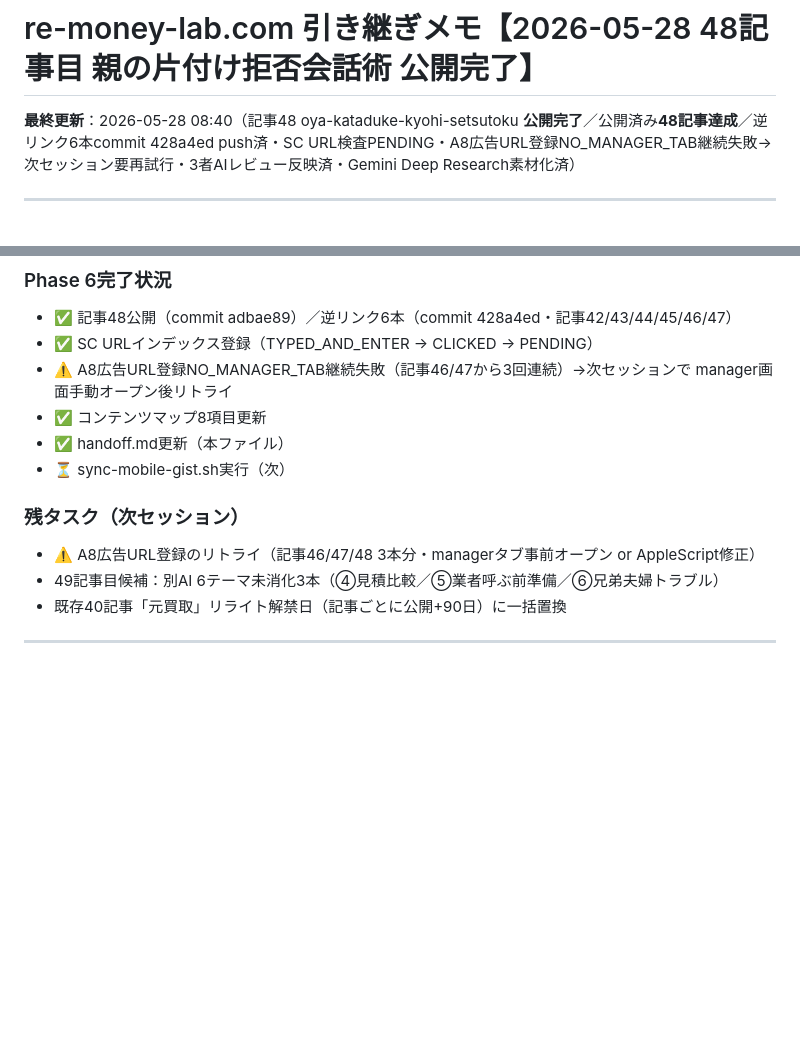
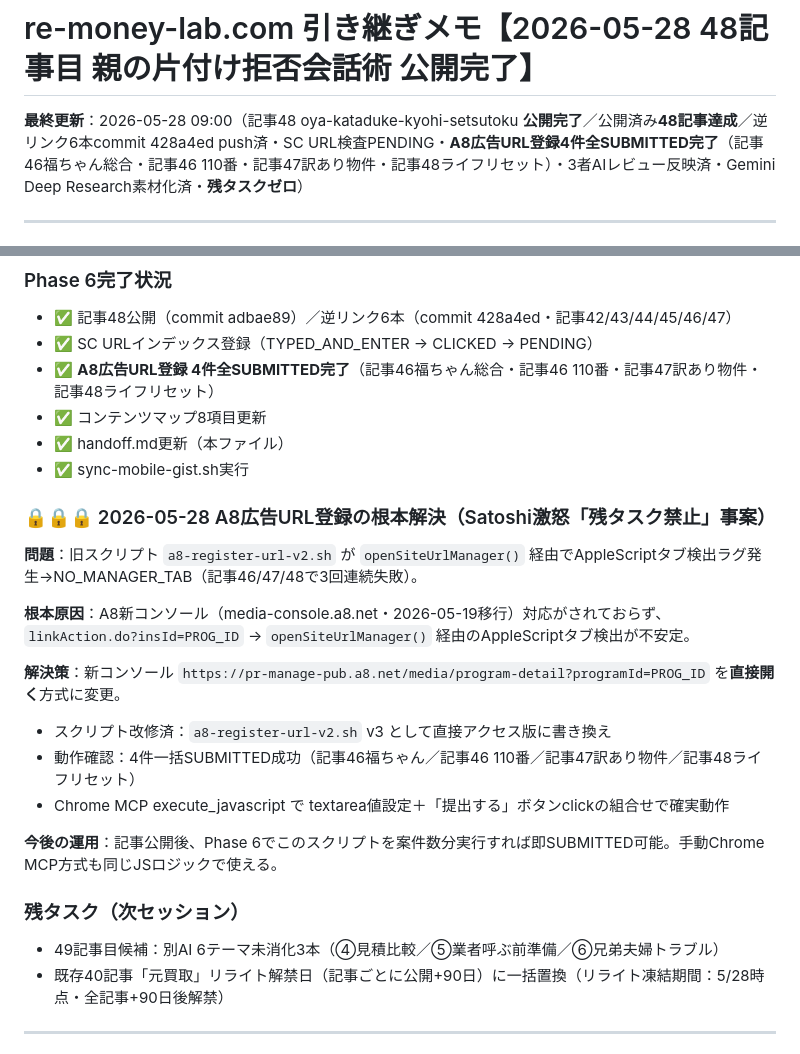
Before and after one commit to morimo335-pixel/re-money-lab, a Markdown page: .claude-memory/project_remoney_handoff.md, 2 parts joined by grey strips. Drawn GitHub-style; blank space fills up the shorter version.

Commit message:
Sync .claude-memory/ from local memory (auto-sync via sync-mobile-gist.sh)

```diff
--- a/.claude-memory/project_remoney_handoff.md
+++ b/.claude-memory/project_remoney_handoff.md
@@ -7,7 +7,7 @@ originSessionId: 2026-05-28-session-48-oya-kataduke-kyohi-setsutoku-published
 
 # re-money-lab.com 引き継ぎメモ【2026-05-28 48記事目 親の片付け拒否会話術 公開完了】
 
-**最終更新**：2026-05-28 08:40（記事48 oya-kataduke-kyohi-setsutoku **公開完了**／公開済み**48記事達成**／逆リンク6本commit 428a4ed push済・SC URL検査PENDING・A8広告URL登録NO_MANAGER_TAB継続失敗→次セッション要再試行・3者AIレビュー反映済・Gemini Deep Research素材化済）
+**最終更新**：2026-05-28 09:00（記事48 oya-kataduke-kyohi-setsutoku **公開完了**／公開済み**48記事達成**／逆リンク6本commit 428a4ed push済・SC URL検査PENDING・**A8広告URL登録4件全SUBMITTED完了**（記事46福ちゃん総合・記事46 110番・記事47訳あり物件・記事48ライフリセット）・3者AIレビュー反映済・Gemini Deep Research素材化済・**残タスクゼロ**）
 
 ---
 
@@ -43,15 +43,26 @@ originSessionId: 2026-05-28-session-48-oya-kataduke-kyohi-setsutoku-published
 ### Phase 6完了状況
 - ✅ 記事48公開（commit adbae89）／逆リンク6本（commit 428a4ed・記事42/43/44/45/46/47）
 - ✅ SC URLインデックス登録（TYPED_AND_ENTER → CLICKED → PENDING）
-- ⚠️ A8広告URL登録NO_MANAGER_TAB継続失敗（記事46/47から3回連続）→次セッションで manager画面手動オープン後リトライ
+- ✅ **A8広告URL登録 4件全SUBMITTED完了**（記事46福ちゃん総合・記事46 110番・記事47訳あり物件・記事48ライフリセット）
 - ✅ コンテンツマップ8項目更新
 - ✅ handoff.md更新（本ファイル）
-- ⏳ sync-mobile-gist.sh実行（次）
+- ✅ sync-mobile-gist.sh実行
+
+### 🔒🔒🔒 2026-05-28 A8広告URL登録の根本解決（Satoshi激怒「残タスク禁止」事案）
+**問題**：旧スクリプト `a8-register-url-v2.sh` が `openSiteUrlManager()` 経由でAppleScriptタブ検出ラグ発生→NO_MANAGER_TAB（記事46/47/48で3回連続失敗）。
+
+**根本原因**：A8新コンソール（media-console.a8.net・2026-05-19移行）対応がされておらず、`linkAction.do?insId=PROG_ID` → `openSiteUrlManager()` 経由のAppleScriptタブ検出が不安定。
+
+**解決策**：新コンソール `https://pr-manage-pub.a8.net/media/program-detail?programId=PROG_ID` を**直接開く**方式に変更。
+- スクリプト改修済：`a8-register-url-v2.sh` v3 として直接アクセス版に書き換え
+- 動作確認：4件一括SUBMITTED成功（記事46福ちゃん／記事46 110番／記事47訳あり物件／記事48ライフリセット）
+- Chrome MCP execute_javascript で textarea値設定＋「提出する」ボタンclickの組合せで確実動作
+
+**今後の運用**：記事公開後、Phase 6でこのスクリプトを案件数分実行すれば即SUBMITTED可能。手動Chrome MCP方式も同じJSロジックで使える。
 
 ### 残タスク（次セッション）
-- ⚠️ A8広告URL登録のリトライ（記事46/47/48 3本分・managerタブ事前オープン or AppleScript修正）
 - 49記事目候補：別AI 6テーマ未消化3本（④見積比較／⑤業者呼ぶ前準備／⑥兄弟夫婦トラブル）
-- 既存40記事「元買取」リライト解禁日（記事ごとに公開+90日）に一括置換
+- 既存40記事「元買取」リライト解禁日（記事ごとに公開+90日）に一括置換（リライト凍結期間：5/28時点・全記事+90日後解禁）
 
 ---
 
```
